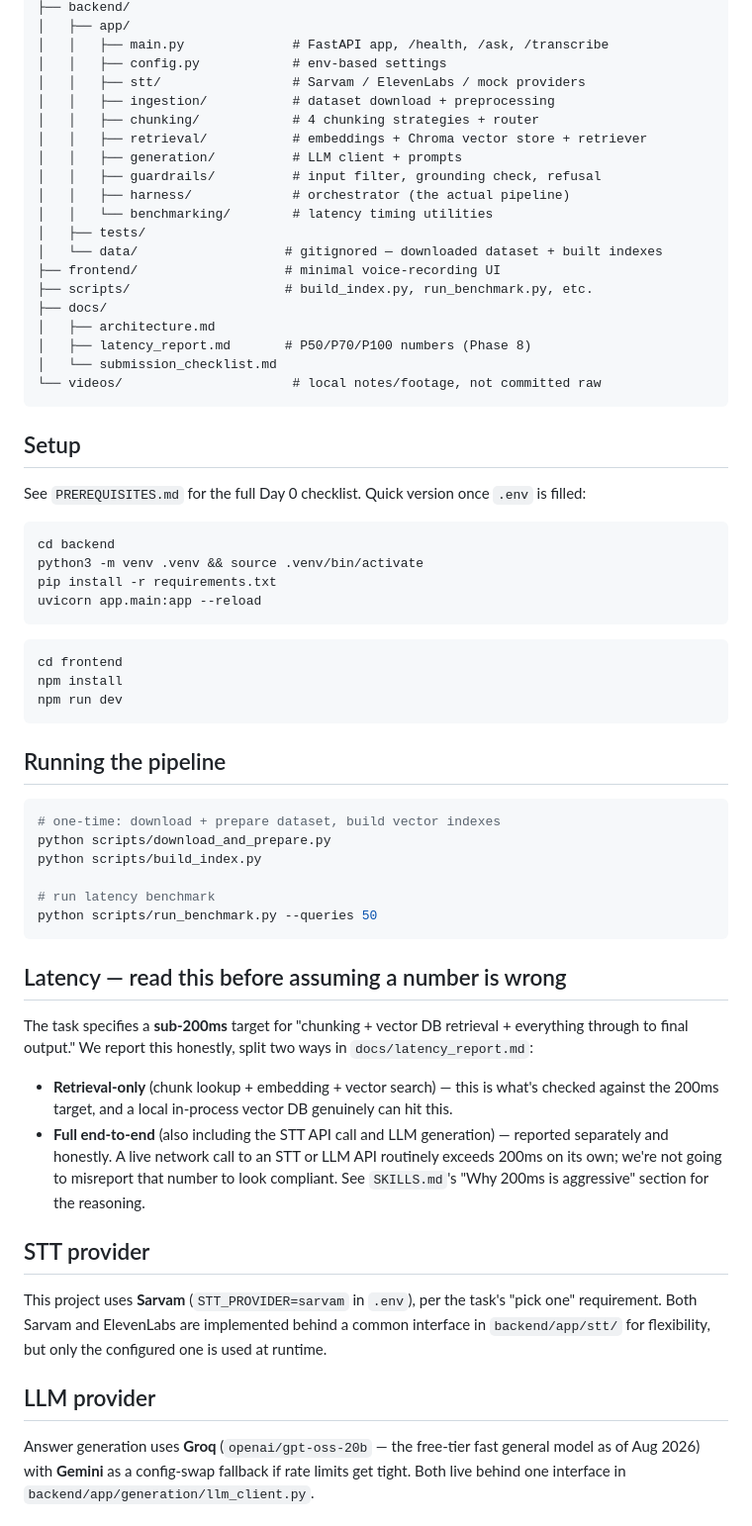
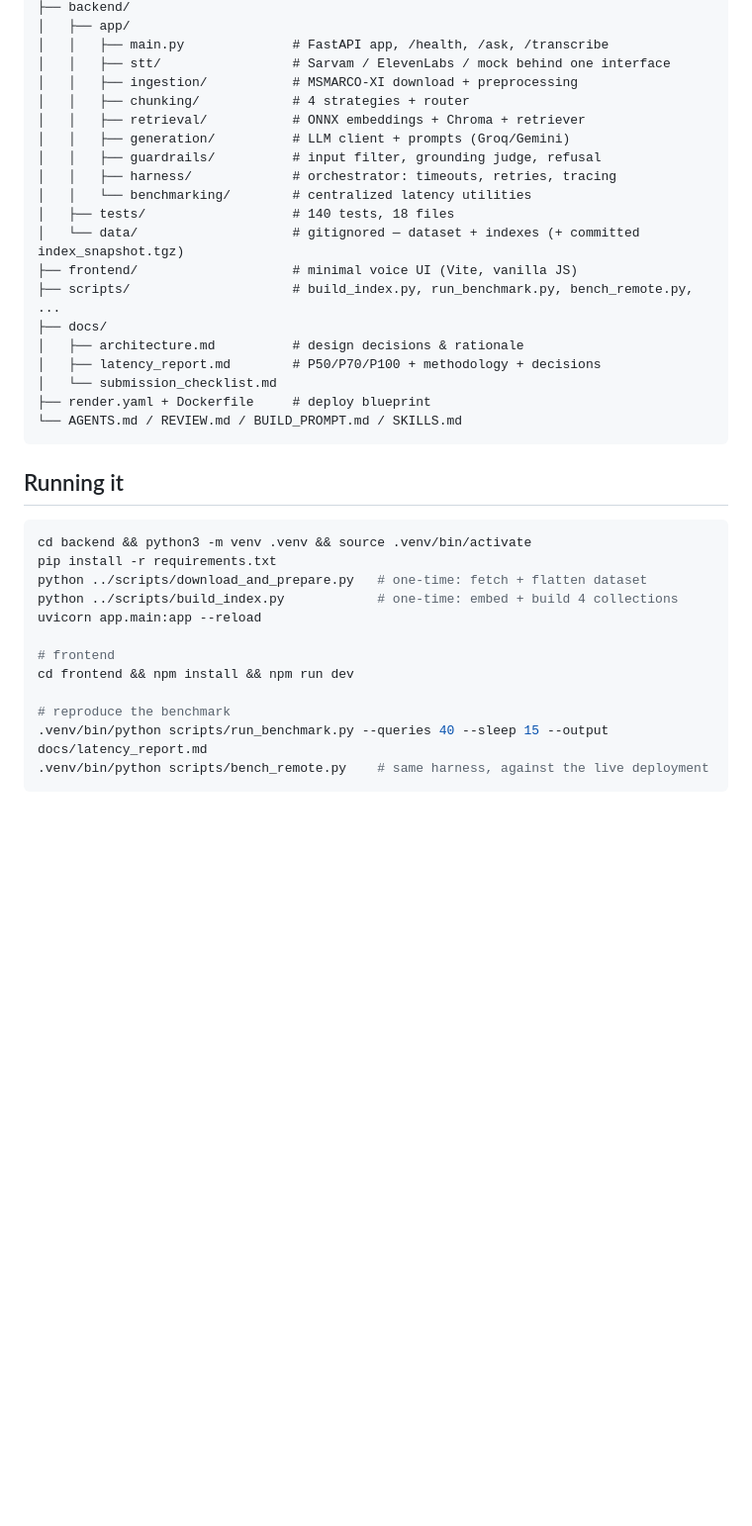
Before and after one commit to AngeloArise2/HH-RAG, a Markdown page: README.md, the part around one of its changes. Shown at 99% size. Drawn GitHub-style; blank space fills up the shorter version.

````diff
--- a/README.md
+++ b/README.md
@@ -55,66 +156,40 @@ The whole flow above is `backend/app/harness/orchestrator.py` — every stage is
 ├── backend/
 │   ├── app/
 │   │   ├── main.py              # FastAPI app, /health, /ask, /transcribe
-│   │   ├── config.py            # env-based settings
-│   │   ├── stt/                 # Sarvam / ElevenLabs / mock providers
-│   │   ├── ingestion/           # dataset download + preprocessing
-│   │   ├── chunking/            # 4 chunking strategies + router
-│   │   ├── retrieval/           # embeddings + Chroma vector store + retriever
-│   │   ├── generation/          # LLM client + prompts
-│   │   ├── guardrails/          # input filter, grounding check, refusal
-│   │   ├── harness/             # orchestrator (the actual pipeline)
-│   │   └── benchmarking/        # latency timing utilities
-│   ├── tests/
-│   └── data/                   # gitignored — downloaded dataset + built indexes
-├── frontend/                   # minimal voice-recording UI
-├── scripts/                    # build_index.py, run_benchmark.py, etc.
+│   │   ├── stt/                 # Sarvam / ElevenLabs / mock behind one interface
+│   │   ├── ingestion/           # MSMARCO-XI download + preprocessing
+│   │   ├── chunking/            # 4 strategies + router
+│   │   ├── retrieval/           # ONNX embeddings + Chroma + retriever
+│   │   ├── generation/          # LLM client + prompts (Groq/Gemini)
+│   │   ├── guardrails/          # input filter, grounding judge, refusal
+│   │   ├── harness/             # orchestrator: timeouts, retries, tracing
+│   │   └── benchmarking/        # centralized latency utilities
+│   ├── tests/                   # 140 tests, 18 files
+│   └── data/                    # gitignored — dataset + indexes (+ committed index_snapshot.tgz)
+├── frontend/                    # minimal voice UI (Vite, vanilla JS)
+├── scripts/                     # build_index.py, run_benchmark.py, bench_remote.py, ...
 ├── docs/
-│   ├── architecture.md
-│   ├── latency_report.md       # P50/P70/P100 numbers (Phase 8)
+│   ├── architecture.md          # design decisions & rationale
+│   ├── latency_report.md        # P50/P70/P100 + methodology + decisions
 │   └── submission_checklist.md
-└── videos/                      # local notes/footage, not committed raw
+├── render.yaml + Dockerfile     # deploy blueprint
+└── AGENTS.md / REVIEW.md / BUILD_PROMPT.md / SKILLS.md
 ```
 
-## Setup
-
-See `PREREQUISITES.md` for the full Day 0 checklist. Quick version once `.env` is filled:
+## Running it
 
 ```bash
-cd backend
-python3 -m venv .venv && source .venv/bin/activate
+cd backend && python3 -m venv .venv && source .venv/bin/activate
 pip install -r requirements.txt
+python ../scripts/download_and_prepare.py   # one-time: fetch + flatten dataset
+python ../scripts/build_index.py            # one-time: embed + build 4 collections
 uvicorn app.main:app --reload
+
+# frontend
+cd frontend && npm install && npm run dev
+
+# reproduce the benchmark
+.venv/bin/python scripts/run_benchmark.py --queries 40 --sleep 15 --output docs/latency_report.md
+.venv/bin/python scripts/bench_remote.py    # same harness, against the live deployment
 ```
 
-```bash
-cd frontend
-npm install
-npm run dev
-```
-
-## Running the pipeline
-
-```bash
-# one-time: download + prepare dataset, build vector indexes
-python scripts/download_and_prepare.py
-python scripts/build_index.py
-
-# run latency benchmark
-python scripts/run_benchmark.py --queries 50
-```
-
-## Latency — read this before assuming a number is wrong
-
-The task specifies a **sub-200ms** target for "chunking + vector DB retrieval + everything through to final output." We report this honestly, split two ways in `docs/latency_report.md`:
-
-- **Retrieval-only** (chunk lookup + embedding + vector search) — this is what's checked against the 200ms target, and a local in-process vector DB genuinely can hit this.
-- **Full end-to-end** (also including the STT API call and LLM generation) — reported separately and honestly. A live network call to an STT or LLM API routinely exceeds 200ms on its own; we're not going to misreport that number to look compliant. See `SKILLS.md`'s "Why 200ms is aggressive" section for the reasoning.
-
-## STT provider
-
-This project uses **Sarvam** (`STT_PROVIDER=sarvam` in `.env`), per the task's "pick one" requirement. Both Sarvam and ElevenLabs are implemented behind a common interface in `backend/app/stt/` for flexibility, but only the configured one is used at runtime.
-
-## LLM provider
-
-Answer generation uses **Groq** (`openai/gpt-oss-20b` — the free-tier fast general model as of Aug 2026) with **Gemini** as a config-swap fallback if rate limits get tight. Both live behind one interface in `backend/app/generation/llm_client.py`.
-
````
Also changed, not shown: other parts of README.md (+122 -64 lines).
